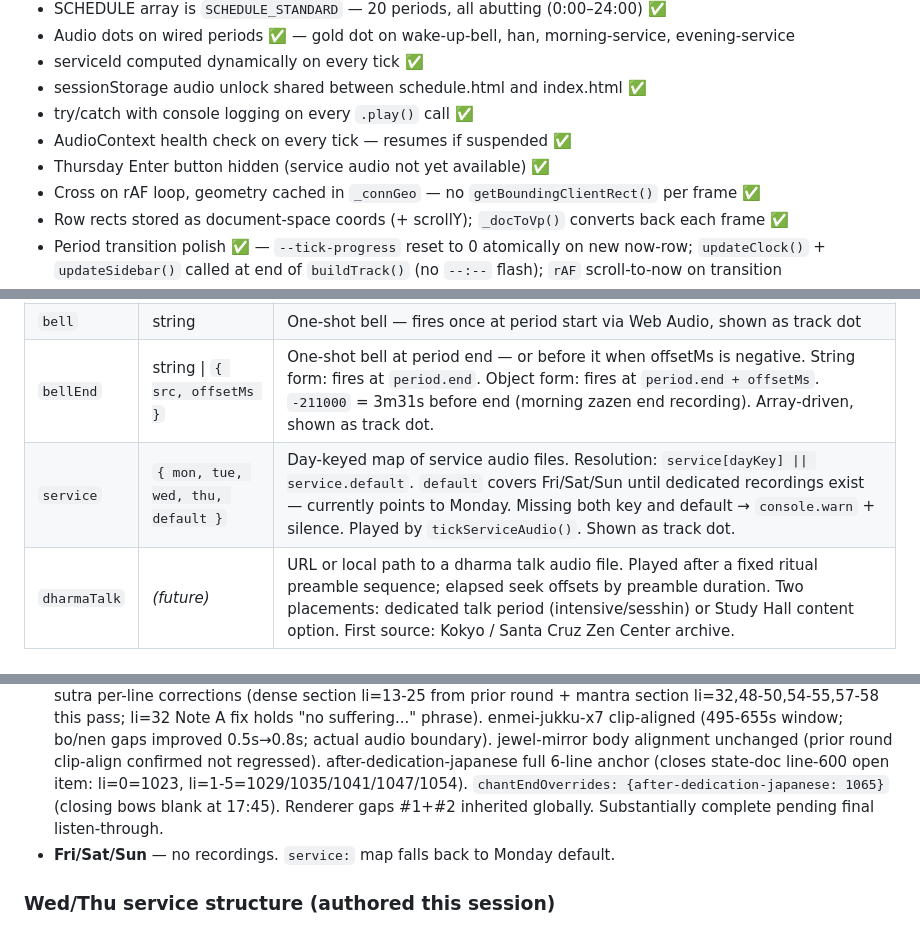
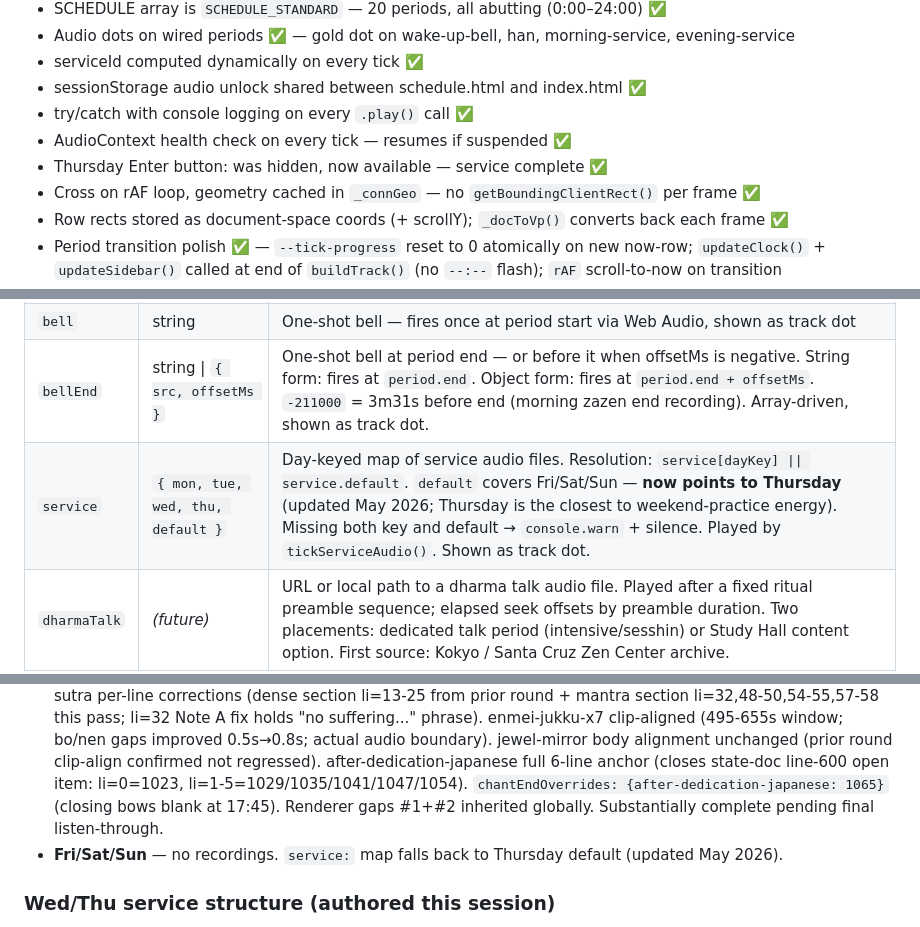
Before and after one commit to khertel377/great-vows, a Markdown page: great-vows-state-doc.md, 3 parts joined by grey strips. Rendered like a GitHub page.

```diff
--- a/great-vows-state-doc.md
+++ b/great-vows-state-doc.md
@@ -394,7 +394,7 @@ great-vows/
 - sessionStorage audio unlock shared between schedule.html and index.html ✅
 - try/catch with console logging on every `.play()` call ✅
 - AudioContext health check on every tick — resumes if suspended ✅
-- Thursday Enter button hidden (service audio not yet available) ✅
+- Thursday Enter button: was hidden, now available — service complete ✅
 - Cross on rAF loop, geometry cached in `_connGeo` — no `getBoundingClientRect()` per frame ✅
 - Row rects stored as document-space coords (+ scrollY); `_docToVp()` converts back each frame ✅
 - Period transition polish ✅ — `--tick-progress` reset to 0 atomically on new now-row; `updateClock()` + `updateSidebar()` called at end of `buildTrack()` (no `--:--` flash); `rAF` scroll-to-now on transition
@@ -421,7 +421,7 @@ great-vows/
 | `audio` | string | Ambient loop — plays for duration of period, shown as track dot |
 | `bell` | string | One-shot bell — fires once at period start via Web Audio, shown as track dot |
 | `bellEnd` | string \| `{ src, offsetMs }` | One-shot bell at period end — or before it when offsetMs is negative. String form: fires at `period.end`. Object form: fires at `period.end + offsetMs`. `-211000` = 3m31s before end (morning zazen end recording). Array-driven, shown as track dot. |
-| `service` | `{ mon, tue, wed, thu, default }` | Day-keyed map of service audio files. Resolution: `service[dayKey] \|\| service.default`. `default` covers Fri/Sat/Sun until dedicated recordings exist — currently points to Monday. Missing both key and default → `console.warn` + silence. Played by `tickServiceAudio()`. Shown as track dot. |
+| `service` | `{ mon, tue, wed, thu, default }` | Day-keyed map of service audio files. Resolution: `service[dayKey] \|\| service.default`. `default` covers Fri/Sat/Sun — **now points to Thursday** (updated May 2026; Thursday is the closest to weekend-practice energy). Missing both key and default → `console.warn` + silence. Played by `tickServiceAudio()`. Shown as track dot. |
 | `dharmaTalk` | *(future)* | URL or local path to a dharma talk audio file. Played after a fixed ritual preamble sequence; elapsed seek offsets by preamble duration. Two placements: dedicated talk period (intensive/sesshin) or Study Hall content option. First source: Kokyo / Santa Cruz Zen Center archive. |
 
 `audio:`, `bell:`, `bellEnd:`, and `service:` can coexist on a period. All render a dot; ambient dot pulses when ambient is playing.
@@ -603,7 +623,7 @@ Prototyped on `sticky-now-row` branch. Mobile scroll smoothness is the primary m
 - **Tuesday** — aligned, manually corrected (7 maka-hannya corrections). Substantially complete.
 - **Wednesday** — items array corrected, re-aligned, multi-round manual corrections applied (heart-sutra dense section + mantra section, hymn lines 1-3, shosaimyo onset, after-dedication-english 4-line anchor, sandokai-japanese clip-aligned, after-dedication-japanese full 6-line anchor). Announcement cues authored (4 explicit cues on opening-bows ceremonial item). `chantEndOverrides: {after-dedication-japanese: 938}` sets tail blank at 15:38. Renderer gaps #1+#2 resolved. Substantially complete pending final listen-through.
 - **Thursday** — brought to Wed/Tue parity. Explicit authored announcement cues (4 cues: heart-sutra 253s, hymn 433s, enmei 497s, jewel-mirror 757s; auto-gen disabled via `noAnnouncement:true` on all chant items). heart-sutra per-line corrections (dense section li=13-25 from prior round + mantra section li=32,48-50,54-55,57-58 this pass; li=32 Note A fix holds "no suffering..." phrase). enmei-jukku-x7 clip-aligned (495-655s window; bo/nen gaps improved 0.5s→0.8s; actual audio boundary). jewel-mirror body alignment unchanged (prior round clip-align confirmed not regressed). after-dedication-japanese full 6-line anchor (closes state-doc line-600 open item: li=0=1023, li=1-5=1029/1035/1041/1047/1054). `chantEndOverrides: {after-dedication-japanese: 1065}` (closing bows blank at 17:45). Renderer gaps #1+#2 inherited globally. Substantially complete pending final listen-through.
-- **Fri/Sat/Sun** — no recordings. `service:` map falls back to Monday default.
+- **Fri/Sat/Sun** — no recordings. `service:` map falls back to Thursday default (updated May 2026).
 
 ### Wed/Thu service structure (authored this session)
 Both services were placeholder skeletons (`purification / heart-sutra / maka-hannya / enmei-jukku / great-vows`) that did NOT match the recordings. Rewritten from Kevin's listen-through. Actual structure:
```
Also changed, not shown: other parts of great-vows-state-doc.md (+21 -1 lines).
